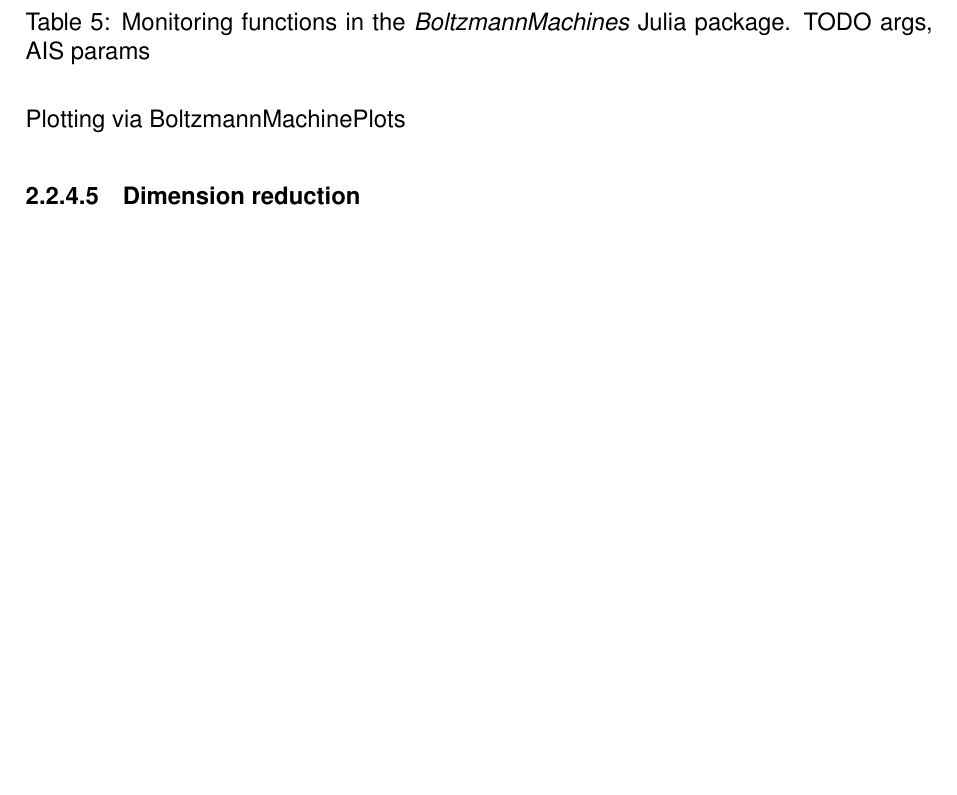
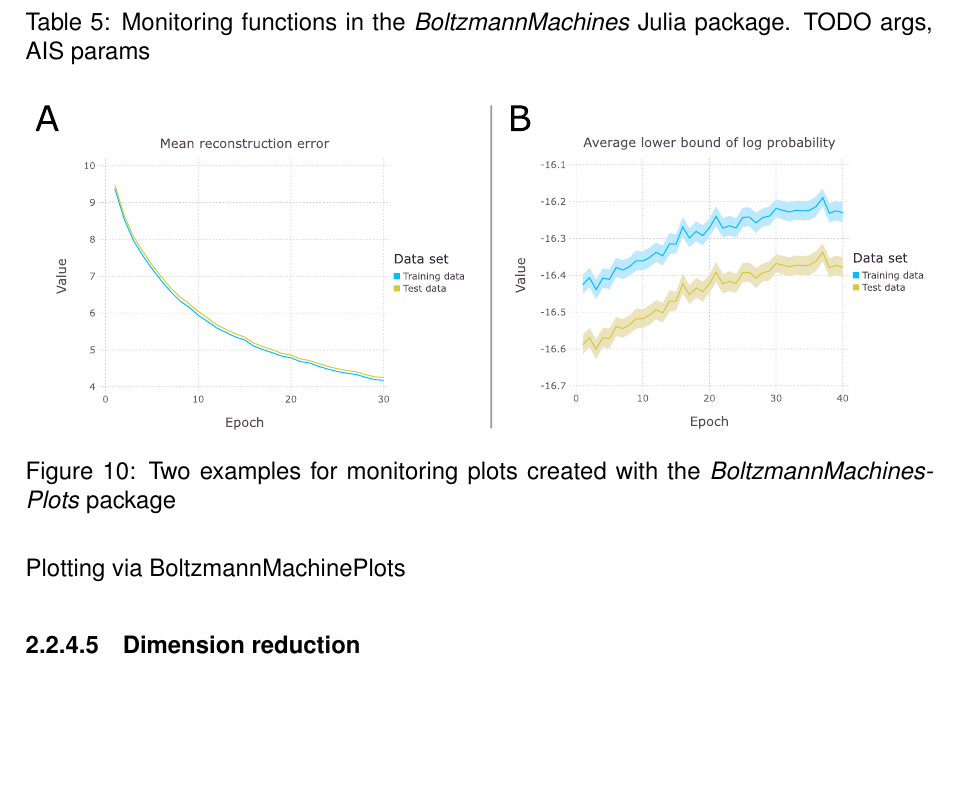
Before and after one commit to stefan-m-lenz/ThesisScHum, a LaTeX document (main.tex): part of page 42 of 118, cut so that both start at the same text, the shorter picture padded with empty space. Compiled offline with pdfLaTeX.

Commit message:
Monitoring-Kurven

```diff
--- a/main.tex
+++ b/main.tex
@@ -1230,6 +1230,13 @@ Monitors the exact log-likelihood in an RBM or DBM \\
 \label{monfun}
 \end{table}
 
+\begin{figure}[h]
+   \centering
+   \includegraphics[scale=.59]{images/bmplots_curves.pdf}
+   \caption{Two examples for monitoring plots created with the \apkg{BoltzmannMachinesPlots} package}
+\label{fig:monitoring_bmplots}
+\end{figure}
+
 Plotting via BoltzmannMachinePlots
 
 \paragraph{Dimension reduction}
```
Also changed, not shown: images/bmplots_curves.pdf (added), images/bmplots_curves.svg (added).
